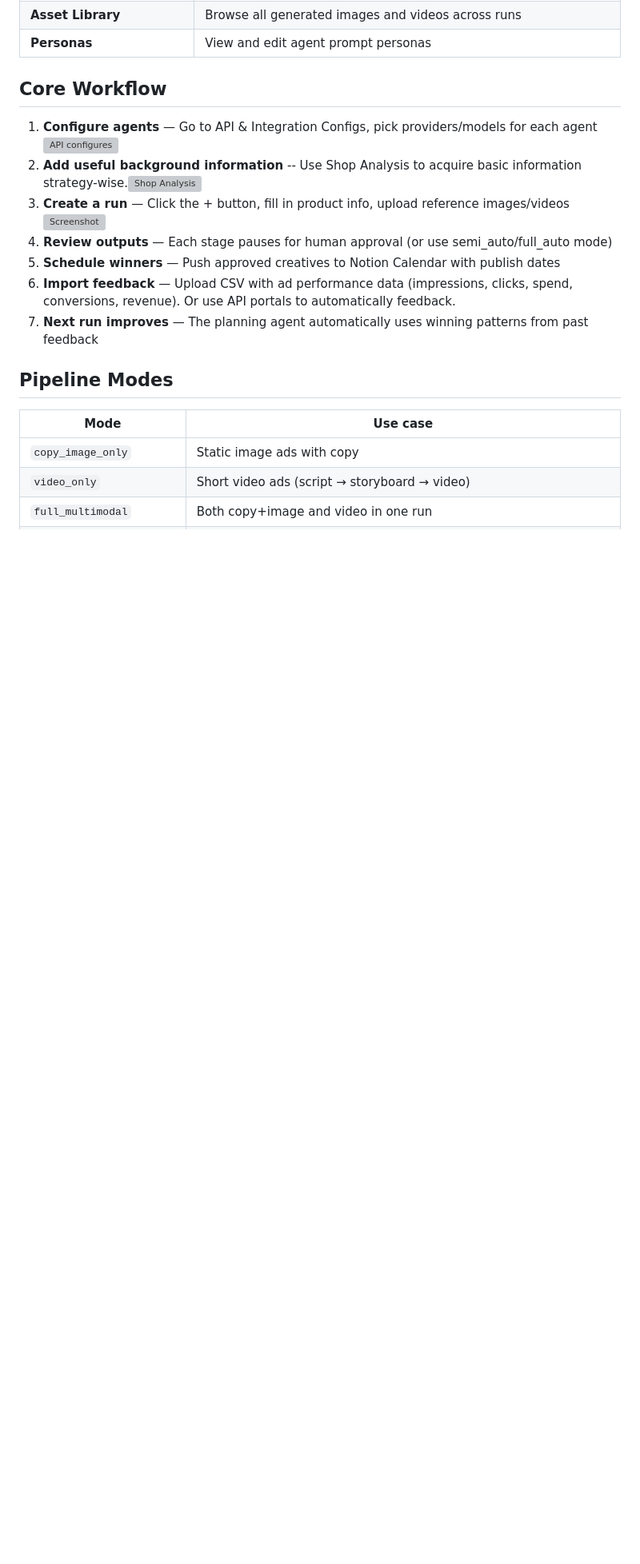
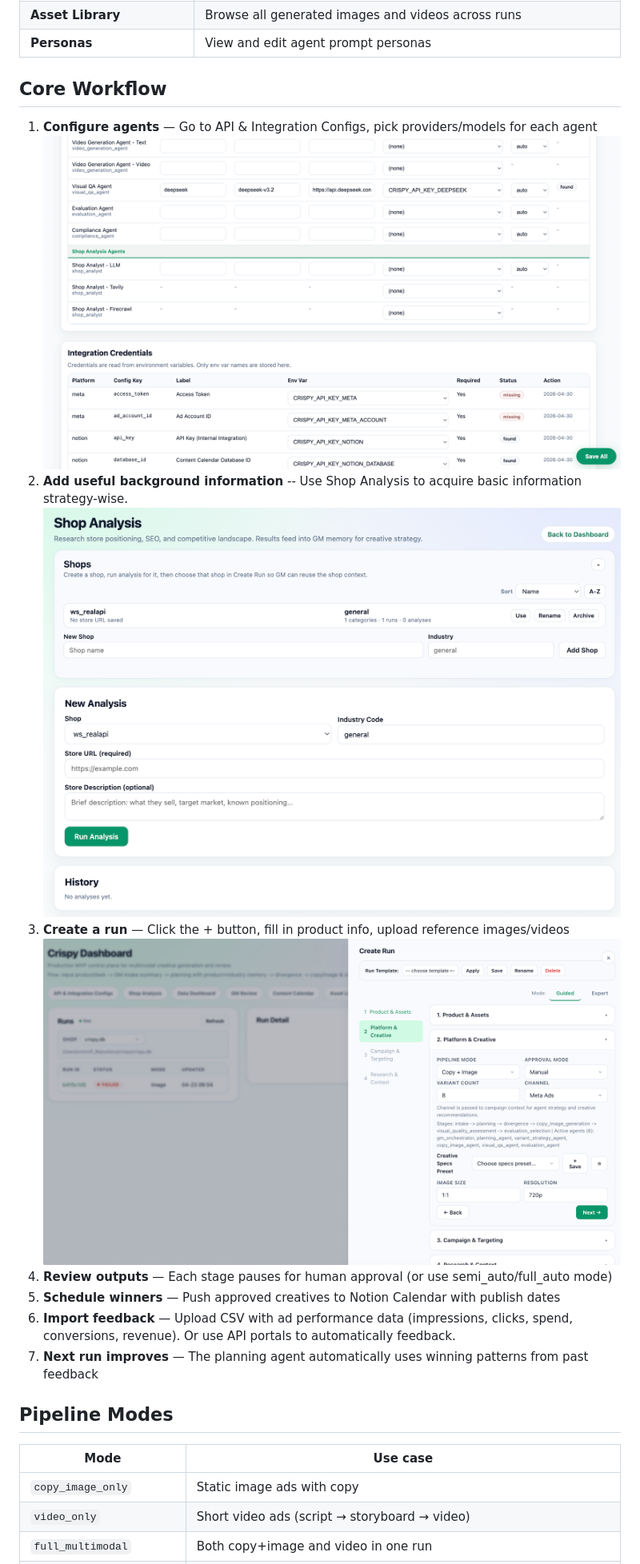
Before and after one commit to xysterical/crispy, a Markdown page: README.md, the part around one of its changes. Shown at 80% size. Rendered like a GitHub page; blank space fills up the shorter version; grey boxes are pictures that could not be loaded.

Commit message:
fix: updatet relative file path

```diff
--- a/README.md
+++ b/README.md
@@ -81,9 +81,9 @@ Open **http://localhost:8000** in your browser.
 
 ## Core Workflow
 
-1. **Configure agents** — Go to API & Integration Configs, pick providers/models for each agent![API configures](image.png)
-2. **Add useful background information** -- Use Shop Analysis to acquire basic information strategy-wise.![Shop Analysis](iShot_2026-05-06_13.27.44.png)
-3. **Create a run** — Click the + button, fill in product info, upload reference images/videos![Screenshot](iShot_2026-05-06_13.25.47.png)
+1. **Configure agents** — Go to API & Integration Configs, pick providers/models for each agent![API configures](other/image.png)
+2. **Add useful background information** -- Use Shop Analysis to acquire basic information strategy-wise.![Shop Analysis](other/iShot_2026-05-06_13.27.44.png)
+3. **Create a run** — Click the + button, fill in product info, upload reference images/videos![Screenshot](other/iShot_2026-05-06_13.25.47.png)
 4. **Review outputs** — Each stage pauses for human approval (or use semi_auto/full_auto mode)
 5. **Schedule winners** — Push approved creatives to Notion Calendar with publish dates
 6. **Import feedback** — Upload CSV with ad performance data (impressions, clicks, spend, conversions, revenue). Or use API portals to automatically feedback.
```
Also changed, not shown: other parts of README.md (+1 -1 lines).
